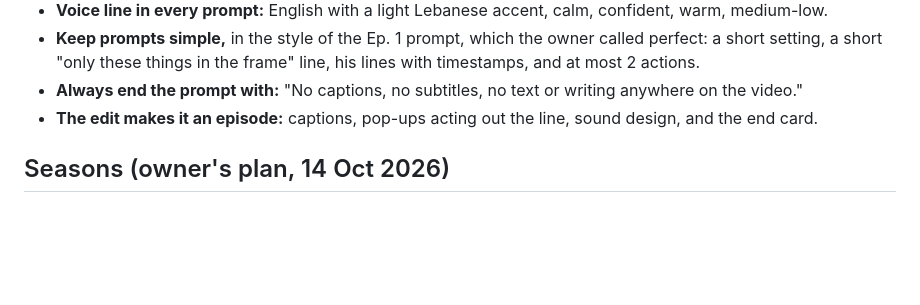
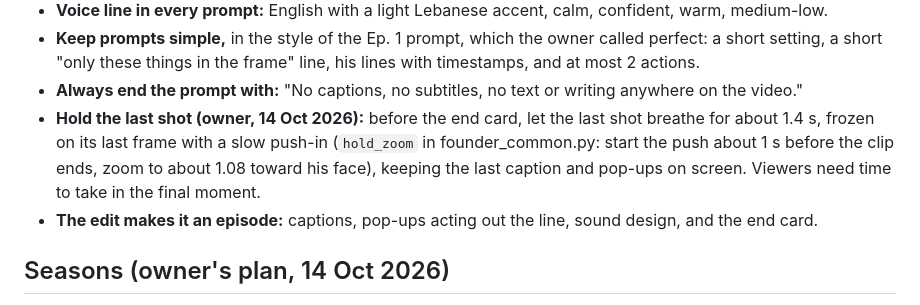
Before and after one commit to rodolph30/hyperbidz-social, a Markdown page: FOUNDER_SERIES.md, the part around the change. GitHub-like rendering; blank space fills up the shorter version.

Commit message:
Rule: hold the last shot with a slow push-in before the end card
Co-Authored-By: Claude Opus 5.5 <noreply@anthropic.com>
Claude-Session: https://claude.ai/code/session_01FwZiGW7nFBXYjGNYzouBEv

```diff
--- a/FOUNDER_SERIES.md
+++ b/FOUNDER_SERIES.md
@@ -51,6 +51,7 @@ No episode of this series goes to Instagram until the owner approves it on the A
 - **Voice line in every prompt:** English with a light Lebanese accent, calm, confident, warm, medium-low.
 - **Keep prompts simple,** in the style of the Ep. 1 prompt, which the owner called perfect: a short setting, a short "only these things in the frame" line, his lines with timestamps, and at most 2 actions.
 - **Always end the prompt with:** "No captions, no subtitles, no text or writing anywhere on the video."
+- **Hold the last shot (owner, 14 Oct 2026):** before the end card, let the last shot breathe for about 1.4 s, frozen on its last frame with a slow push-in (`hold_zoom` in founder_common.py: start the push about 1 s before the clip ends, zoom to about 1.08 toward his face), keeping the last caption and pop-ups on screen. Viewers need time to take in the final moment.
 - **The edit makes it an episode:** captions, pop-ups acting out the line, sound design, and the end card.
 
 ## Seasons (owner's plan, 14 Oct 2026)
```
